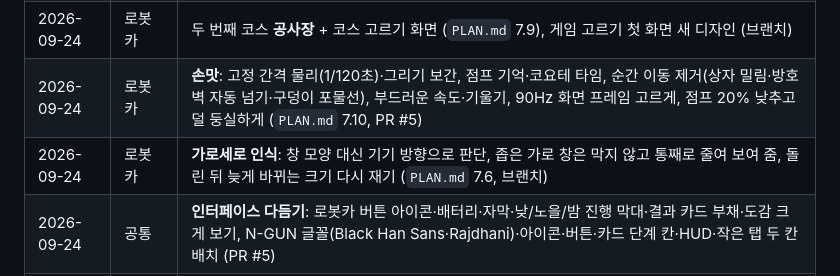
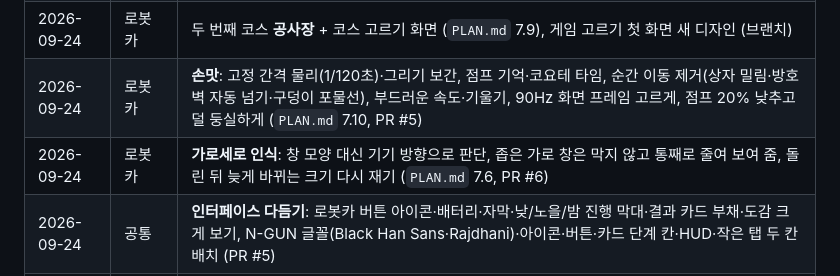
Before and after one commit to km-jang/ppgame, a Markdown page: CLAUDE.md, the part around the change. Drawn GitHub-style.

Commit message:
Record PR #6 merge in CLAUDE.md and HANDOFF.md
Co-Authored-By: Claude Opus 5.5 <noreply@anthropic.com>
Claude-Session: https://claude.ai/code/session_018SAMzoki28Gom2LGNNpKHS

```diff
--- a/CLAUDE.md
+++ b/CLAUDE.md
@@ -30,7 +30,7 @@
 | 2026-09-24 | 로봇카 | 시제품 → 비주얼 레벨업(`VISUAL.md`) → 갤럭시탭 우선(`PLAN.md` 7.6) → 움직임·UX 다듬기(`PLAN.md` 7.7) (모두 브랜치) |
 | 2026-09-24 | 로봇카 | 두 번째 코스 **공사장** + 코스 고르기 화면 (`PLAN.md` 7.9), 게임 고르기 첫 화면 새 디자인 (브랜치) |
 | 2026-09-24 | 로봇카 | **손맛**: 고정 간격 물리(1/120초)·그리기 보간, 점프 기억·코요테 타임, 순간 이동 제거(상자 밀림·방호벽 자동 넘기·구덩이 포물선), 부드러운 속도·기울기, 90Hz 화면 프레임 고르게, 점프 20% 낮추고 덜 둥실하게 (`PLAN.md` 7.10, PR #5) |
-| 2026-09-24 | 로봇카 | **가로세로 인식**: 창 모양 대신 기기 방향으로 판단, 좁은 가로 창은 막지 않고 통째로 줄여 보여 줌, 돌린 뒤 늦게 바뀌는 크기 다시 재기 (`PLAN.md` 7.6, 브랜치) |
+| 2026-09-24 | 로봇카 | **가로세로 인식**: 창 모양 대신 기기 방향으로 판단, 좁은 가로 창은 막지 않고 통째로 줄여 보여 줌, 돌린 뒤 늦게 바뀌는 크기 다시 재기 (`PLAN.md` 7.6, PR #6) |
 | 2026-09-24 | 공통 | **인터페이스 다듬기**: 로봇카 버튼 아이콘·배터리·자막·낮/노을/밤 진행 막대·결과 카드 부채·도감 크게 보기, N-GUN 글꼴(Black Han Sans·Rajdhani)·아이콘·버튼·카드 단계 칸·HUD·작은 탭 두 칸 배치 (PR #5) |
 | 2026-09-24 | 공통 | 작업 지침(`CLAUDE.md`)·인계 문서(`HANDOFF.md`), 화면 흐름 점검(`tests/flow.test.js`), N-GUN 오프라인, 로봇카 첫 방문 글꼴 저장, 보호자 화면 "놀이 기록"·"기기 점검" 탭 (브랜치) |
 
```
Also changed, not shown: HANDOFF.md (+1 -1 lines).
